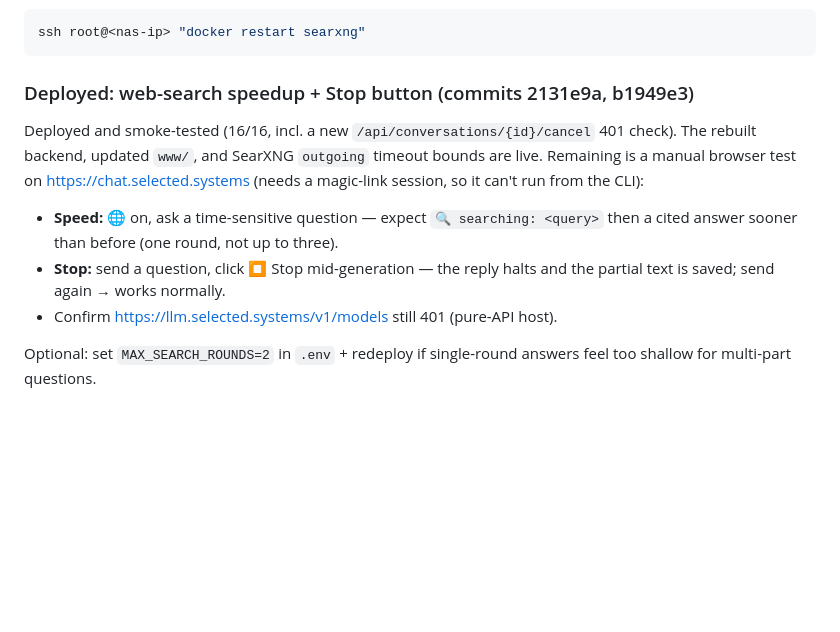
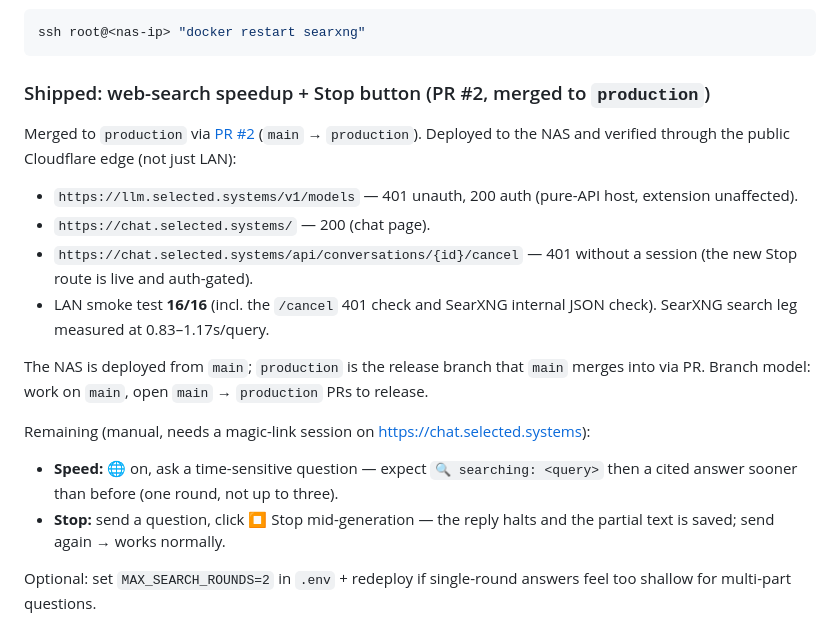
Before and after one commit to ObrigadoSenor/nas-llm, a Markdown page: README.md, the part around the change. Drawn GitHub-style; blank space fills up the shorter version.

Commit message:
README: finalize deployment docs — PR #2 merged, production-edge verified
Mark the web-search speedup + Stop button as shipped: PR #2 merged to
production, verified through the public Cloudflare edge (API 401/200,
chat page 200, cancel route 401), LAN smoke 16/16. Document the branch
model (work on main, PR main → production to release). Only the manual
browser test remains.

Co-Authored-By: Warp <agent@warp.dev>

````diff
--- a/README.md
+++ b/README.md
@@ -166,19 +166,30 @@ picked up by `up -d` — restart the container after a deploy that changes it:
 ssh root@<nas-ip> "docker restart searxng"
 ```
 
-### Deployed: web-search speedup + Stop button (commits 2131e9a, b1949e3)
+### Shipped: web-search speedup + Stop button (PR #2, merged to `production`)
 
-Deployed and smoke-tested (16/16, incl. a new `/api/conversations/{id}/cancel`
-401 check). The rebuilt backend, updated `www/`, and SearXNG `outgoing` timeout
-bounds are live. Remaining is a manual browser test on
-https://chat.selected.systems (needs a magic-link session, so it can't run from
-the CLI):
+Merged to `production` via [PR #2](https://github.com/ObrigadoSenor/nas-llm/pull/2)
+(`main` → `production`). Deployed to the NAS and verified through the public
+Cloudflare edge (not just LAN):
+
+- `https://llm.selected.systems/v1/models` — 401 unauth, 200 auth (pure-API
+  host, extension unaffected).
+- `https://chat.selected.systems/` — 200 (chat page).
+- `https://chat.selected.systems/api/conversations/{id}/cancel` — 401 without a
+  session (the new Stop route is live and auth-gated).
+- LAN smoke test **16/16** (incl. the `/cancel` 401 check and SearXNG internal
+  JSON check). SearXNG search leg measured at 0.83–1.17s/query.
+
+The NAS is deployed from `main`; `production` is the release branch that `main`
+merges into via PR. Branch model: work on `main`, open `main` → `production`
+PRs to release.
+
+Remaining (manual, needs a magic-link session on https://chat.selected.systems):
 
 - **Speed:** 🌐 on, ask a time-sensitive question — expect `🔍 searching: <query>`
   then a cited answer sooner than before (one round, not up to three).
 - **Stop:** send a question, click ⏹ Stop mid-generation — the reply halts and
   the partial text is saved; send again → works normally.
-- Confirm https://llm.selected.systems/v1/models still 401 (pure-API host).
 
 Optional: set `MAX_SEARCH_ROUNDS=2` in `.env` + redeploy if single-round answers
 feel too shallow for multi-part questions.
````
